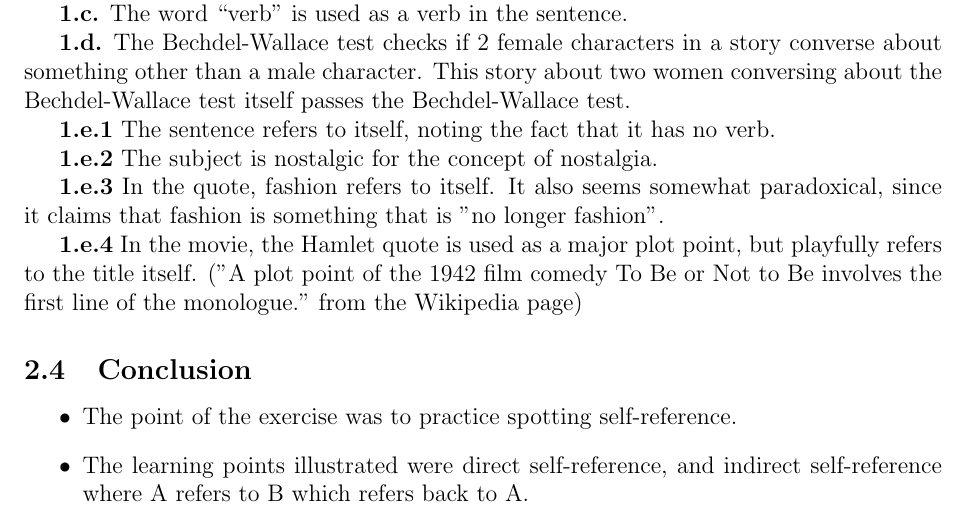
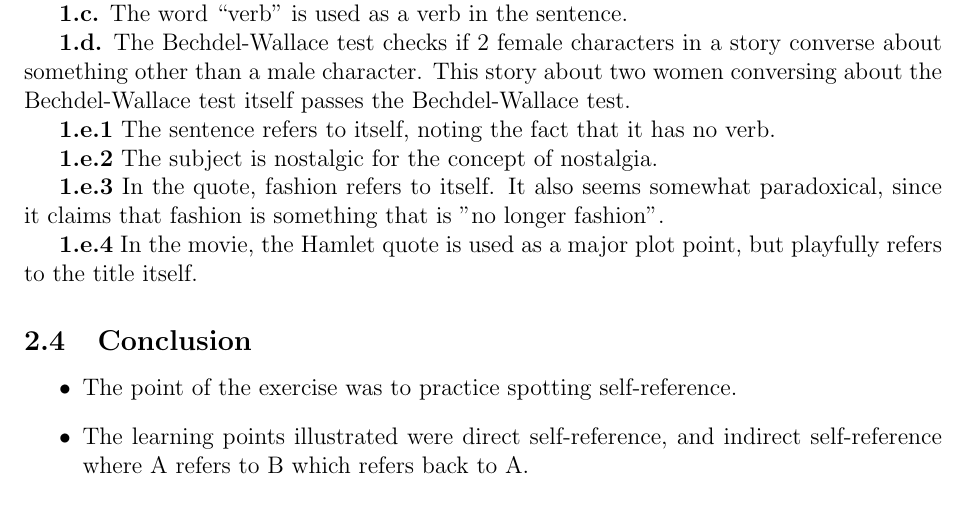
Before and after one commit to CrunchyBiscuit19/Schoolwork, a LaTeX paper (CS2104/week01/week-01_CS2104_2026-2027.tex): part of page 6 of 26, cut so that both start at the same text. Compiled offline with pdfLaTeX.

Commit message:
Removed unecessary citation

```diff
--- a/CS2104/week01/week-01_CS2104_2026-2027.tex
+++ b/CS2104/week01/week-01_CS2104_2026-2027.tex
@@ -194,7 +194,7 @@ test.
 
 \textbf{1.e.3} In the quote, fashion refers to itself. It also seems somewhat paradoxical, since it claims that fashion is something that is "no longer fashion".
 
-\textbf{1.e.4} In the movie, the Hamlet quote is used as a major plot point, but playfully refers to the title itself. ("A plot point of the 1942 film comedy To Be or Not to Be involves the first line of the monologue." from the Wikipedia page)
+\textbf{1.e.4} In the movie, the Hamlet quote is used as a major plot point, but playfully refers to the title itself.
 
 %%%%%
 
```
Also changed, not shown: CS2104/week01/week-01_CS2104_2026-2027.pdf, 1 other file.
